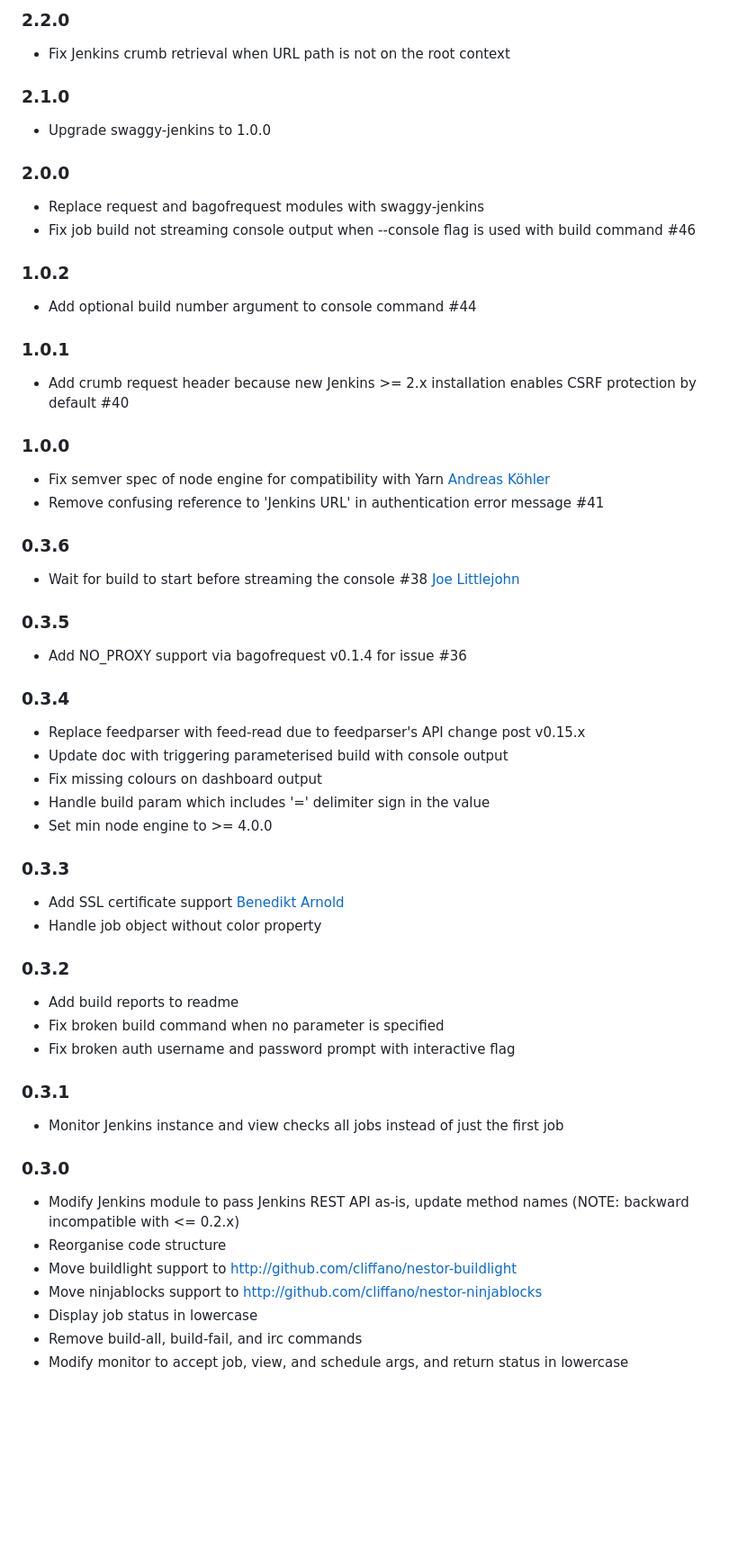
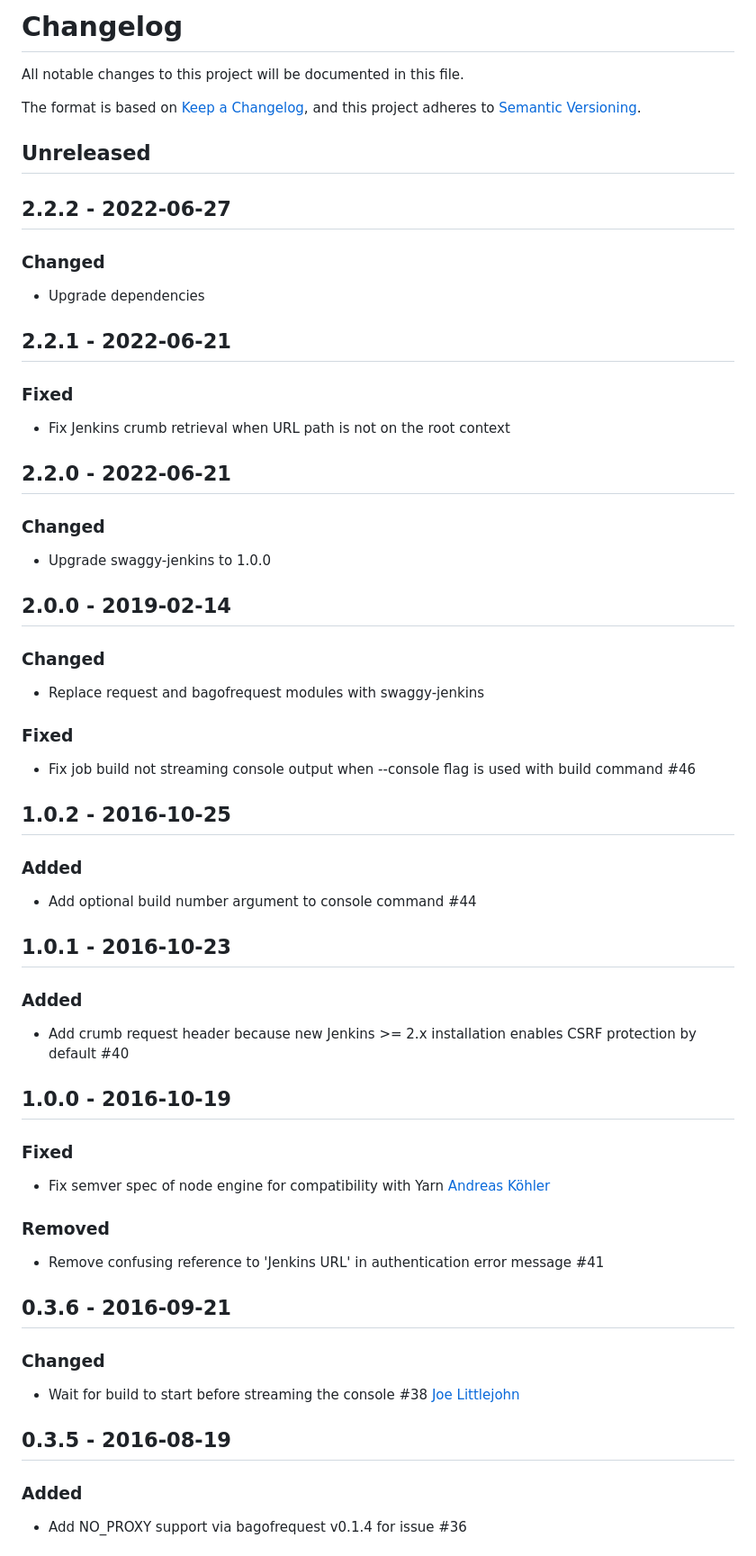
Before and after one commit to cliffano/nestor, a Markdown page: CHANGELOG.md, the part around the change printed below. Shown: that part at 90% size. Drawn GitHub-style; blank space fills up the shorter version.

Commit message:
Modify format of changelog to use keep-a-changelog format.

```diff
--- a/CHANGELOG.md
+++ b/CHANGELOG.md
@@ -1,54 +1,49 @@
-### 2.2.0
-* Fix Jenkins crumb retrieval when URL path is not on the root context
+# Changelog
 
-### 2.1.0
-* Upgrade swaggy-jenkins to 1.0.0
+All notable changes to this project will be documented in this file.
 
-### 2.0.0
-* Replace request and bagofrequest modules with swaggy-jenkins
-* Fix job build not streaming console output when --console flag is used with build command #46
+The format is based on [Keep a Changelog](https://keepachangelog.com/en/1.0.0/),
+and this project adheres to [Semantic Versioning](https://semver.org/spec/v2.0.0.html).
 
-### 1.0.2
-* Add optional build number argument to console command #44
+## Unreleased
 
-### 1.0.1
-* Add crumb request header because new Jenkins >= 2.x installation enables CSRF protection by default #40
+## 2.2.2 - 2022-06-27
+### Changed
+- Upgrade dependencies
 
-### 1.0.0
-* Fix semver spec of node engine for compatibility with Yarn [Andreas Köhler](https://github.com/andi5)
-* Remove confusing reference to 'Jenkins URL' in authentication error message #41
+## 2.2.1 - 2022-06-21
+### Fixed
+- Fix Jenkins crumb retrieval when URL path is not on the root context
 
-### 0.3.6
-* Wait for build to start before streaming the console #38 [Joe Littlejohn](https://github.com/joelittlejohn)
+## 2.2.0 - 2022-06-21
+### Changed
+- Upgrade swaggy-jenkins to 1.0.0
 
-### 0.3.5
-* Add NO_PROXY support via bagofrequest v0.1.4 for issue #36
+## 2.0.0 - 2019-02-14
+### Changed
+- Replace request and bagofrequest modules with swaggy-jenkins
+### Fixed
+- Fix job build not streaming console output when --console flag is used with build command #46
 
-### 0.3.4
-* Replace feedparser with feed-read due to feedparser's API change post v0.15.x
-* Update doc with triggering parameterised build with console output
-* Fix missing colours on dashboard output
-* Handle build param which includes '=' delimiter sign in the value
-* Set min node engine to >= 4.0.0
+## 1.0.2 - 2016-10-25
+### Added
+- Add optional build number argument to console command #44
 
-### 0.3.3
-* Add SSL certificate support [Benedikt Arnold](https://github.com/benediktarnold)
-* Handle job object without color property
+## 1.0.1 - 2016-10-23
+### Added
+- Add crumb request header because new Jenkins >= 2.x installation enables CSRF protection by default #40
 
-### 0.3.2
-* Add build reports to readme
-* Fix broken build command when no parameter is specified
-* Fix broken auth username and password prompt with interactive flag
+## 1.0.0 - 2016-10-19
+### Fixed
+- Fix semver spec of node engine for compatibility with Yarn [Andreas Köhler](https://github.com/andi5)
+### Removed
+- Remove confusing reference to 'Jenkins URL' in authentication error message #41
 
-### 0.3.1
-* Monitor Jenkins instance and view checks all jobs instead of just the first job
+## 0.3.6 - 2016-09-21
+### Changed
+- Wait for build to start before streaming the console #38 [Joe Littlejohn](https://github.com/joelittlejohn)
 
-### 0.3.0
-* Modify Jenkins module to pass Jenkins REST API as-is, update method names (NOTE: backward incompatible with <= 0.2.x)
-* Reorganise code structure
-* Move buildlight support to http://github.com/cliffano/nestor-buildlight
-* Move ninjablocks support to http://github.com/cliffano/nestor-ninjablocks
-* Display job status in lowercase
-* Remove build-all, build-fail, and irc commands
-* Modify monitor to accept job, view, and schedule args, and return status in lowercase
+## 0.3.5 - 2016-08-19
+### Added
+- Add NO_PROXY support via bagofrequest v0.1.4 for issue #36
 
```
Also changed, not shown: other parts of CHANGELOG.md (+167 -95 lines).
